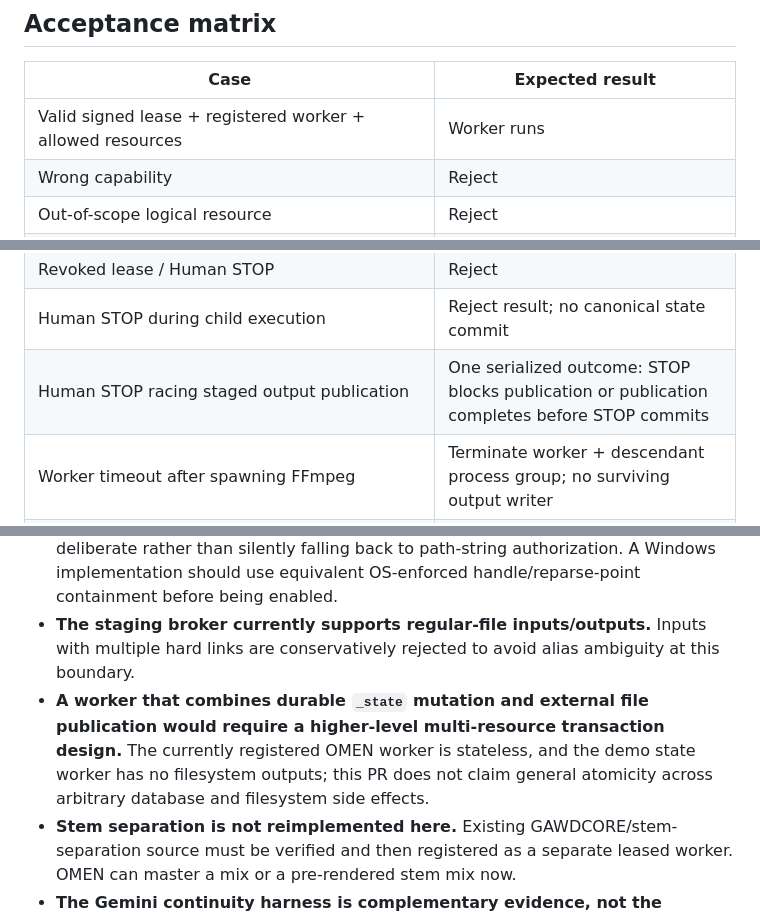
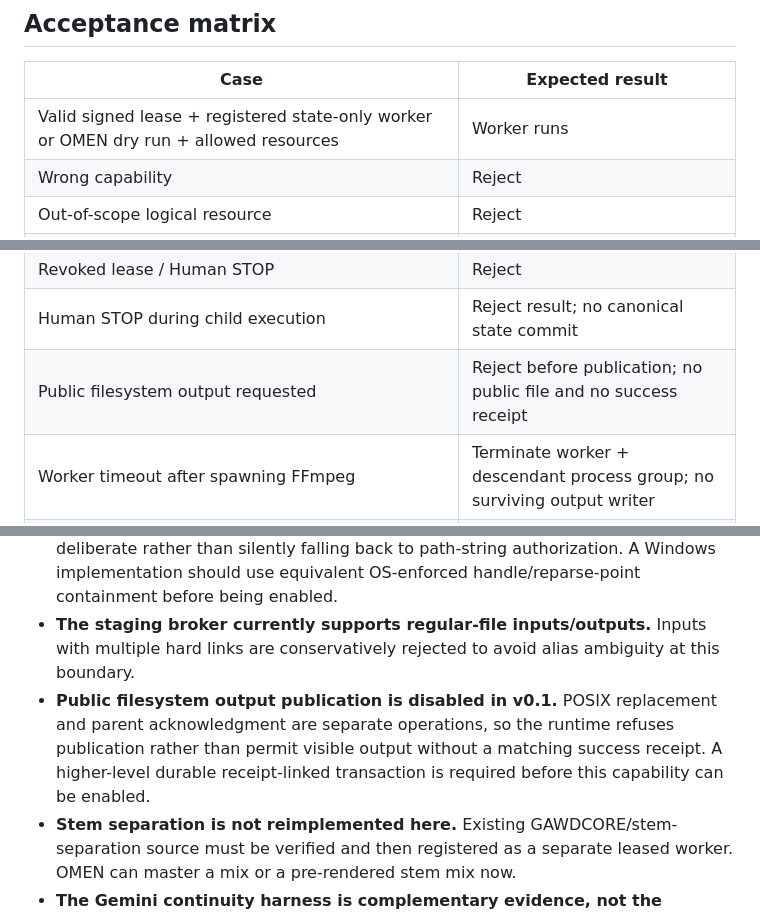
Before and after one commit to MASSIVEMAGNETICS/SUNOKILLER, a Markdown page: docs/SOVEREIGN_RUNTIME_BOUNDARY.md, 3 parts joined by grey strips. GitHub-like rendering.

```diff
--- a/docs/SOVEREIGN_RUNTIME_BOUNDARY.md
+++ b/docs/SOVEREIGN_RUNTIME_BOUNDARY.md
@@ -20,7 +20,7 @@ This branch implements the first clean, bounded execution slice for the Victor D
 
 | Case | Expected result |
 |---|---|
-| Valid signed lease + registered worker + allowed resources | Worker runs |
+| Valid signed lease + registered state-only worker or OMEN dry run + allowed resources | Worker runs |
 | Wrong capability | Reject |
 | Out-of-scope logical resource | Reject |
 | Out-of-scope filesystem path | Reject |
@@ -35,7 +35,7 @@ This branch implements the first clean, bounded execution slice for the Victor D
 | Lease expires while blocked on SQLite write lock | Reject; no canonical state mutation |
 | Revoked lease / Human STOP | Reject |
 | Human STOP during child execution | Reject result; no canonical state commit |
-| Human STOP racing staged output publication | One serialized outcome: STOP blocks publication or publication completes before STOP commits |
+| Public filesystem output requested | Reject before publication; no public file and no success receipt |
 | Worker timeout after spawning FFmpeg | Terminate worker + descendant process group; no surviving output writer |
 | Tampered lease | Reject |
 | Concurrent first-writer / state precondition mismatch | Reject stale state commit |
@@ -67,7 +67,7 @@ The first harness uses FFmpeg's EBU R128 `loudnorm` filter, forces 48 kHz, and e
 - **Process isolation is not a full container/seccomp sandbox.** Trusted wall-clock ceilings are always enforced by the parent; POSIX CPU/address-space limits and process-group teardown are enforced where supported. Stronger OS sandboxing is a follow-on hardening step.
 - **Secure filesystem-worker staging is POSIX-only in v0.1.** Filesystem workers fail closed on platforms without the required descriptor/no-follow primitives. This is deliberate rather than silently falling back to path-string authorization. A Windows implementation should use equivalent OS-enforced handle/reparse-point containment before being enabled.
 - **The staging broker currently supports regular-file inputs/outputs.** Inputs with multiple hard links are conservatively rejected to avoid alias ambiguity at this boundary.
-- **A worker that combines durable `_state` mutation and external file publication would require a higher-level multi-resource transaction design.** The currently registered OMEN worker is stateless, and the demo state worker has no filesystem outputs; this PR does not claim general atomicity across arbitrary database and filesystem side effects.
+- **Public filesystem output publication is disabled in v0.1.** POSIX replacement and parent acknowledgment are separate operations, so the runtime refuses publication rather than permit visible output without a matching success receipt. A higher-level durable receipt-linked transaction is required before this capability can be enabled.
 - **Stem separation is not reimplemented here.** Existing GAWDCORE/stem-separation source must be verified and then registered as a separate leased worker. OMEN can master a mix or a pre-rendered stem mix now.
 - **The Gemini continuity harness is complementary evidence, not the security gate.** Model-swap state-delta semantics can be integrated after this capability boundary passes independent review.
 
```
Also changed, not shown: other parts of docs/SOVEREIGN_RUNTIME_BOUNDARY.md (+5 -5 lines).
